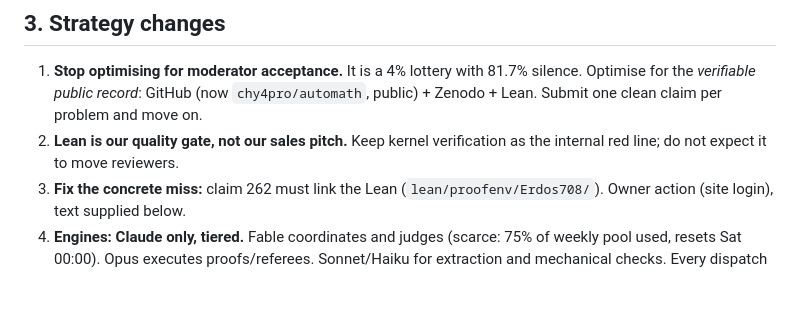
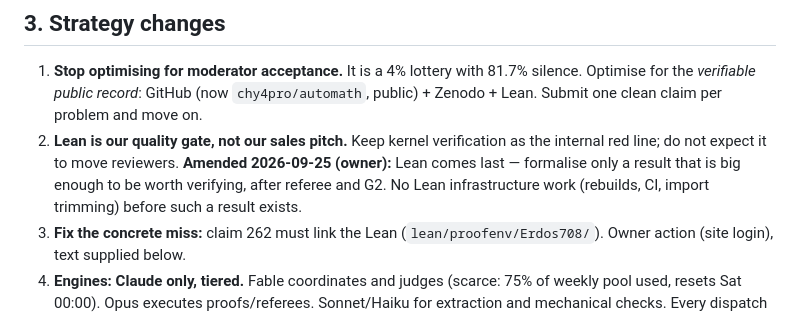
Before and after one commit to chy4pro/automath, a Markdown page: notes/STRATEGY_RESTART_20260925.md, the part around the change. GitHub-like rendering; blank space fills up the shorter version.

Commit message:
strategy: Lean only for results worth verifying (owner 2026-09-25)
Co-Authored-By: Claude Fable 5.1 <noreply@anthropic.com>

```diff
--- a/notes/STRATEGY_RESTART_20260925.md
+++ b/notes/STRATEGY_RESTART_20260925.md
@@ -34,7 +34,9 @@ Written by the Fable 5.1 coordinator on restart. Sources checked today: Quanta (
    for the *verifiable public record*: GitHub (now `chy4pro/automath`, public) + Zenodo + Lean.
    Submit one clean claim per problem and move on.
 2. **Lean is our quality gate, not our sales pitch.** Keep kernel verification as the internal
-   red line; do not expect it to move reviewers.
+   red line; do not expect it to move reviewers. **Amended 2026-09-25 (owner):** Lean comes
+   last — formalise only a result that is big enough to be worth verifying, after referee and G2.
+   No Lean infrastructure work (rebuilds, CI, import trimming) before such a result exists.
 3. **Fix the concrete miss:** claim 262 must link the Lean (`lean/proofenv/Erdos708/`). Owner
    action (site login), text supplied below.
 4. **Engines: Claude only, tiered.** Fable coordinates and judges (scarce: 75% of weekly pool
```
Also changed, not shown: notes/OPERATIONS.md (+1 -1 lines).
